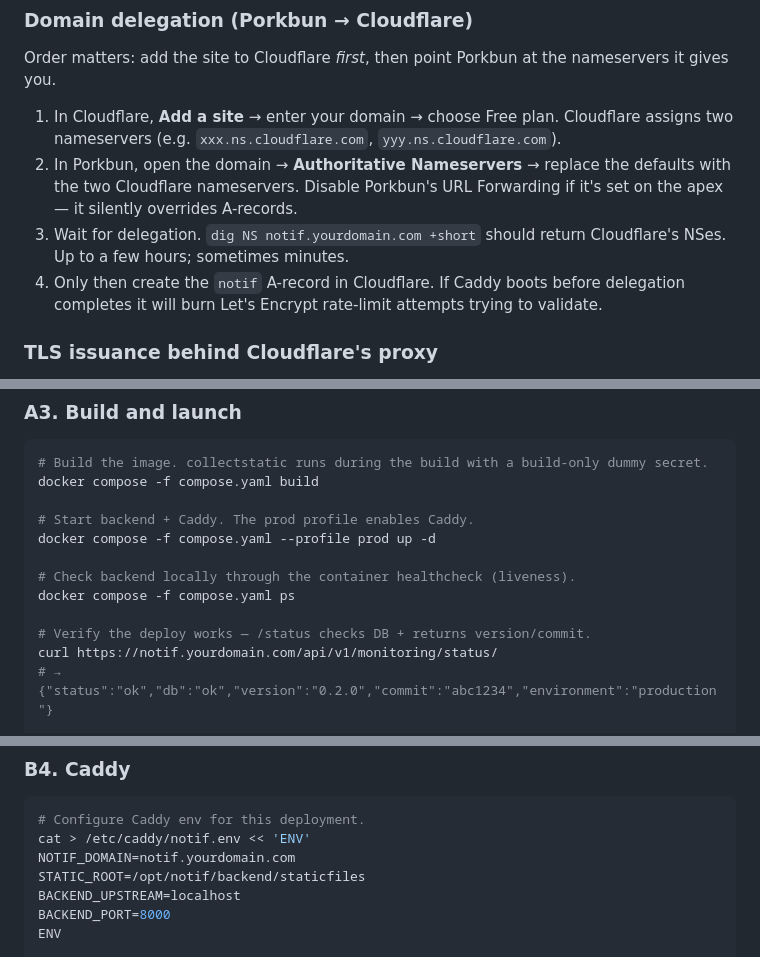
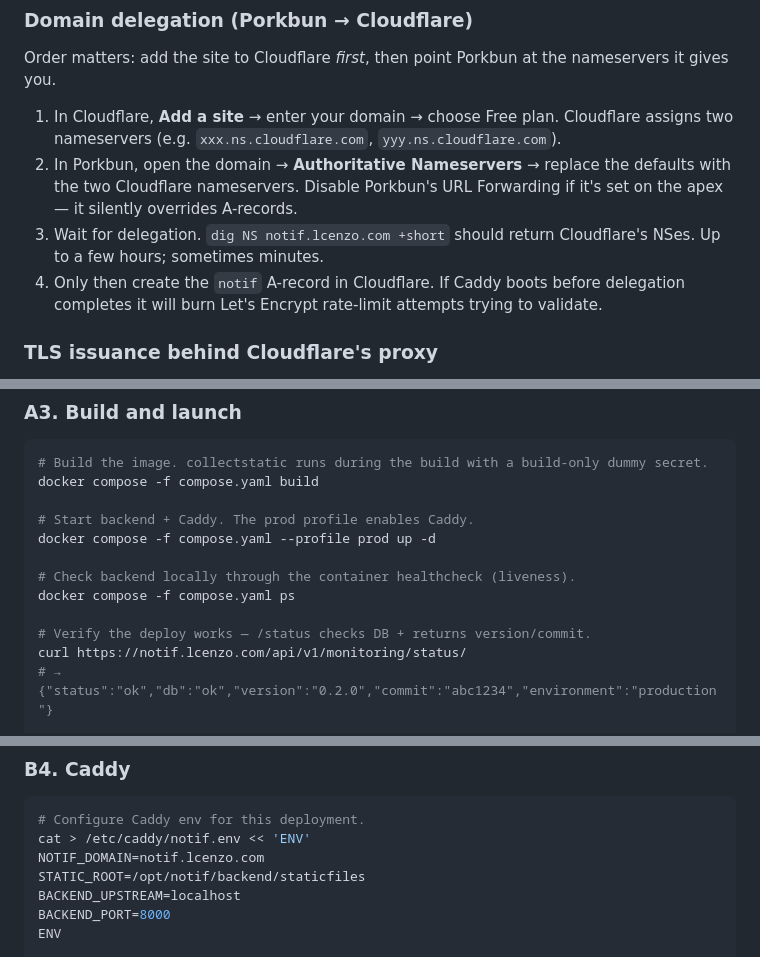
Before and after one commit to LCEnzo/Notif, a Markdown page: deploy.md, 3 parts joined by grey strips. Drawn GitHub-style.

````diff
--- a/deploy.md
+++ b/deploy.md
@@ -22,7 +22,7 @@ Order matters: add the site to Cloudflare *first*, then point Porkbun at the nam
 
 1. In Cloudflare, **Add a site** → enter your domain → choose Free plan. Cloudflare assigns two nameservers (e.g. `xxx.ns.cloudflare.com`, `yyy.ns.cloudflare.com`).
 2. In Porkbun, open the domain → **Authoritative Nameservers** → replace the defaults with the two Cloudflare nameservers. Disable Porkbun's URL Forwarding if it's set on the apex — it silently overrides A-records.
-3. Wait for delegation. `dig NS notif.yourdomain.com +short` should return Cloudflare's NSes. Up to a few hours; sometimes minutes.
+3. Wait for delegation. `dig NS notif.lcenzo.com +short` should return Cloudflare's NSes. Up to a few hours; sometimes minutes.
 4. Only then create the `notif` A-record in Cloudflare. If Caddy boots before delegation completes it will burn Let's Encrypt rate-limit attempts trying to validate.
 
 ### TLS issuance behind Cloudflare's proxy
@@ -98,7 +101,7 @@ docker compose -f compose.yaml --profile prod up -d
 docker compose -f compose.yaml ps
 
 # Verify the deploy works — /status checks DB + returns version/commit.
-curl https://notif.yourdomain.com/api/v1/monitoring/status/
+curl https://notif.lcenzo.com/api/v1/monitoring/status/
 # → {"status":"ok","db":"ok","version":"0.2.0","commit":"abc1234","environment":"production"}
 
 # Check Caddy got a certificate.
@@ -239,7 +243,7 @@ systemctl enable --now notif
 ```bash
 # Configure Caddy env for this deployment.
 cat > /etc/caddy/notif.env << 'ENV'
-NOTIF_DOMAIN=notif.yourdomain.com
+NOTIF_DOMAIN=notif.lcenzo.com
 STATIC_ROOT=/opt/notif/backend/staticfiles
 BACKEND_UPSTREAM=localhost
 BACKEND_PORT=8000
````
Also changed, not shown: other parts of deploy.md (+17 -13 lines).
